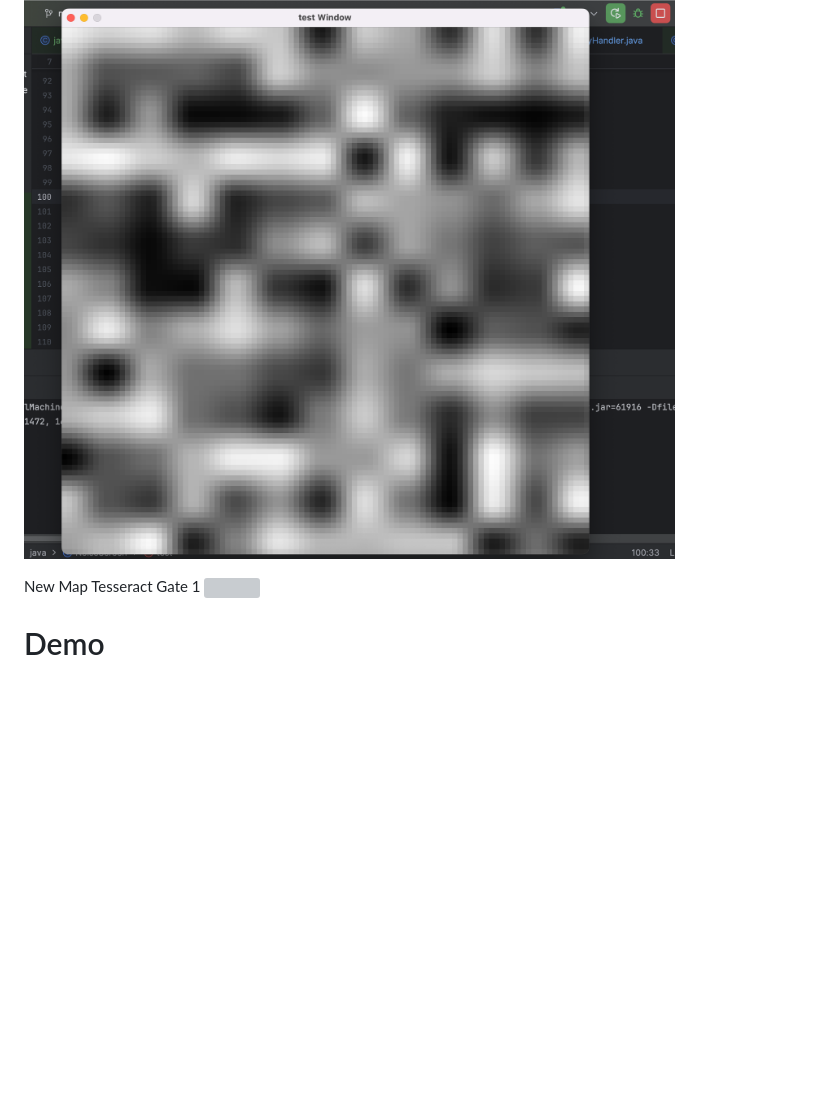
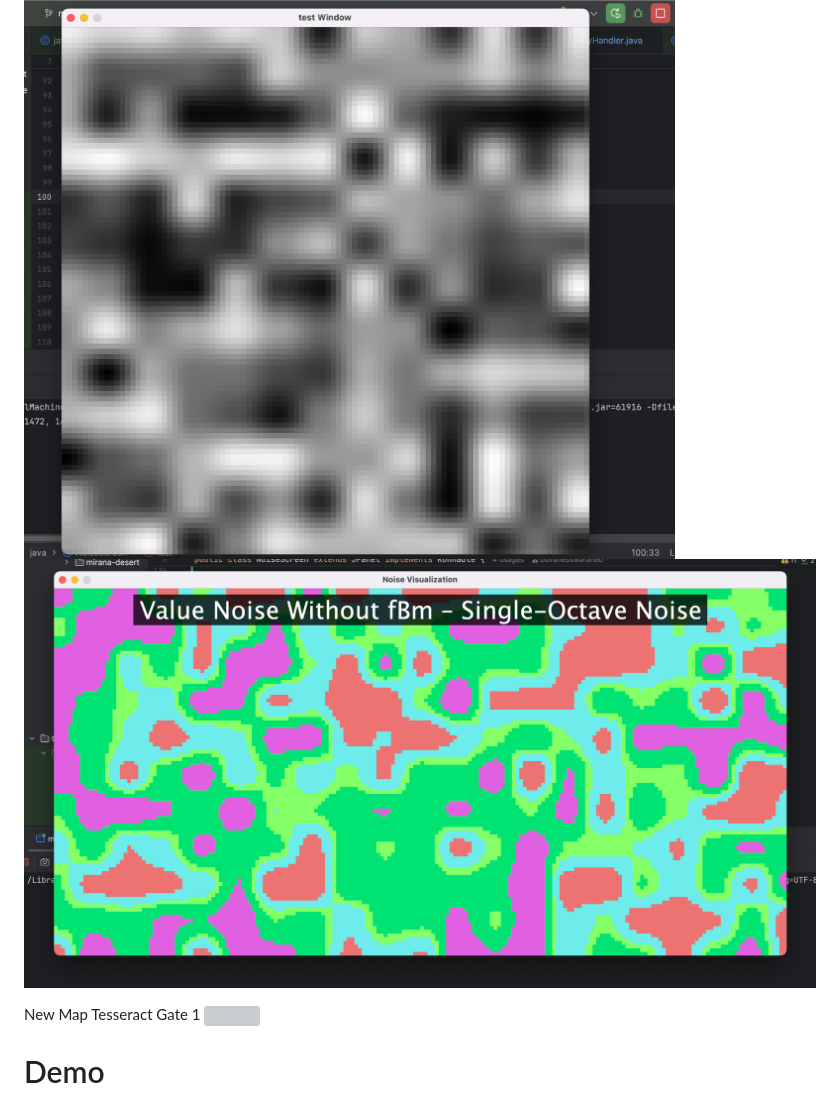
Before and after one commit to buvaneswaraneb/Wonders_Of_SoulLand, a Markdown page: README.md, the part around the change. Rendered like a GitHub page; pictures changed too: Images/fractalNoise.png (added); blank space fills up the shorter version; grey boxes are pictures that could not be loaded.

Commit message:
Implemented better Visualization of noise fractal/value

```diff
--- a/README.md
+++ b/README.md
@@ -6,6 +6,7 @@
 
 Value Noise Implementation for procedural generation of objects such as grass, and flowers
 ![](Images/voice_noise.png)
+![](Images/fractalNoise.png)
 
 New Map Tesseract Gate 1
 ![](Images/new_map_beta.png)
```
Also changed, not shown: 5 other files.
